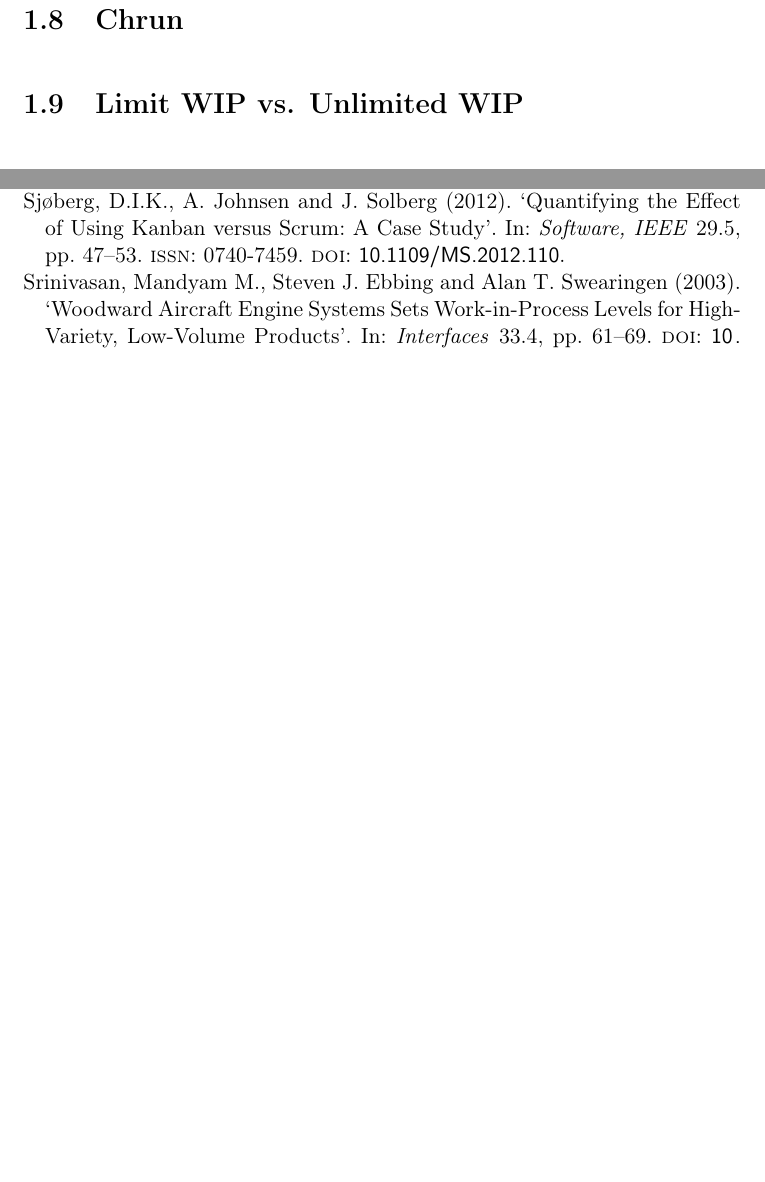
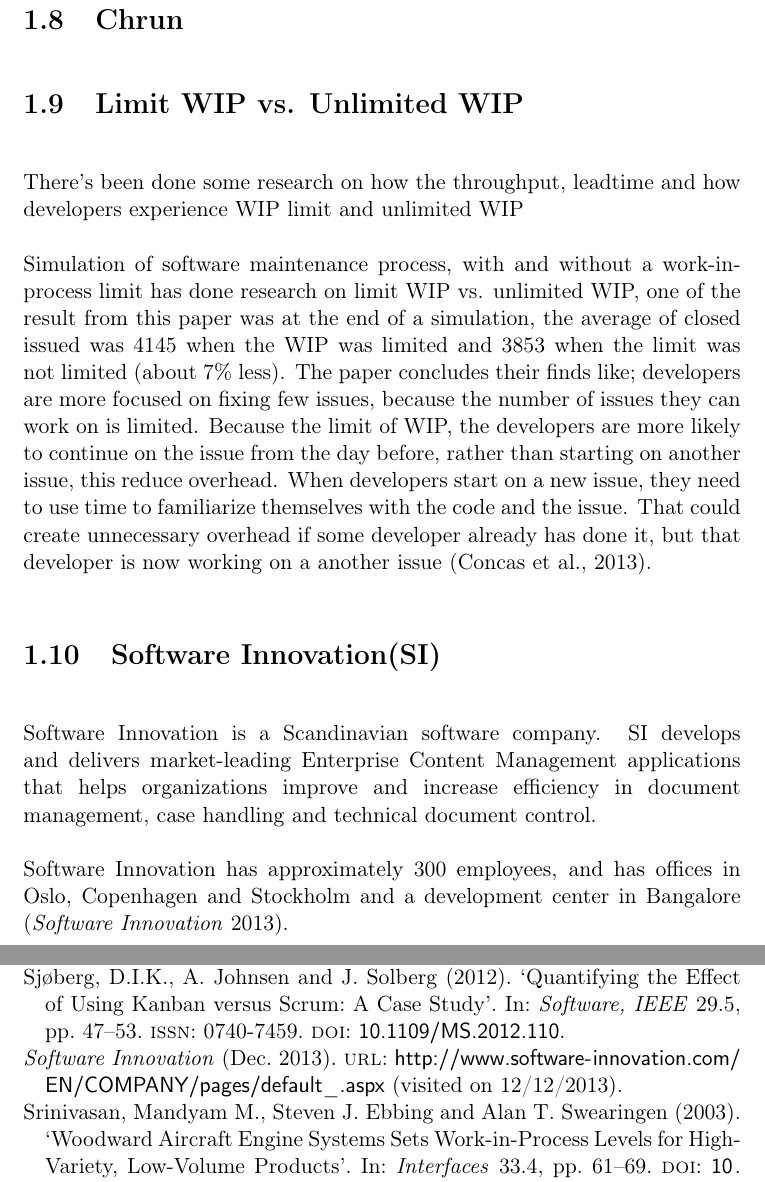
Before and after one commit to skeie/Master-Thesis, a LaTeX thesis (Oppgaven/mymaster.tex): two parts of pages 24 and 34 of 34, joined at a grey line, cut so that both start at the same text, the shorter picture padded with empty space. Compiled offline with pdfLaTeX; the source files are stored in an older character set and shown here as Unicode; a LaTeX package or settings file that is missing is left out.

Commit message:
Introduction finished

```diff
--- a/Oppgaven/mymaster.tex
+++ b/Oppgaven/mymaster.tex
@@ -168,6 +168,15 @@ It will look like team x benefits most from Scrum. But if the task during the Ka
 \section{Chrun}
 
 \section {Limit WIP vs. Unlimited WIP}
+There's been done some research on how the throughput, leadtime and how developers experience WIP limit and unlimited WIP
+
+Simulation of software maintenance process, with and without a work-in-process limit has done research on limit WIP vs. unlimited WIP, one of the result from this paper was at the end of a simulation, the average of closed issued was 4145 when the WIP was limited and 3853 when the limit was not limited (about 7\% less). The paper concludes their finds like; developers are more focused on fixing few issues, because the number of issues they can work on is limited.  Because the limit of WIP, the developers are more likely to continue on the issue from the day before, rather than starting on another issue, this reduce overhead. When developers start on a new issue, they need to use time to familiarize themselves with the code and the issue. That could create unnecessary overhead if some developer already has done it, but that developer is now working on a another issue \parencite{SMR:SMR1599}.
+
+\section{Software Innovation(SI)}
+Software Innovation is a Scandinavian software company. SI develops and delivers market-leading Enterprise Content Management applications that helps organizations improve and increase efficiency in document management, case handling and technical document control.
+
+Software Innovation has approximately 300 employees, and has offices in Oslo, Copenhagen and Stockholm and a development center in Bangalore \parencite{SI}.
+
 
 \part{The project}                    %% ... or ??
 
```
Also changed, not shown: Oppgaven/lib.bib (+7 -1 lines), 1 other file.
